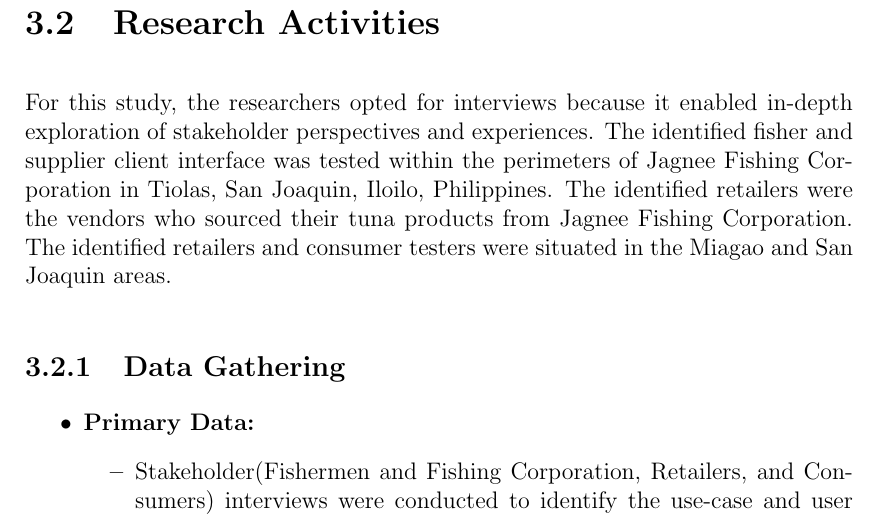
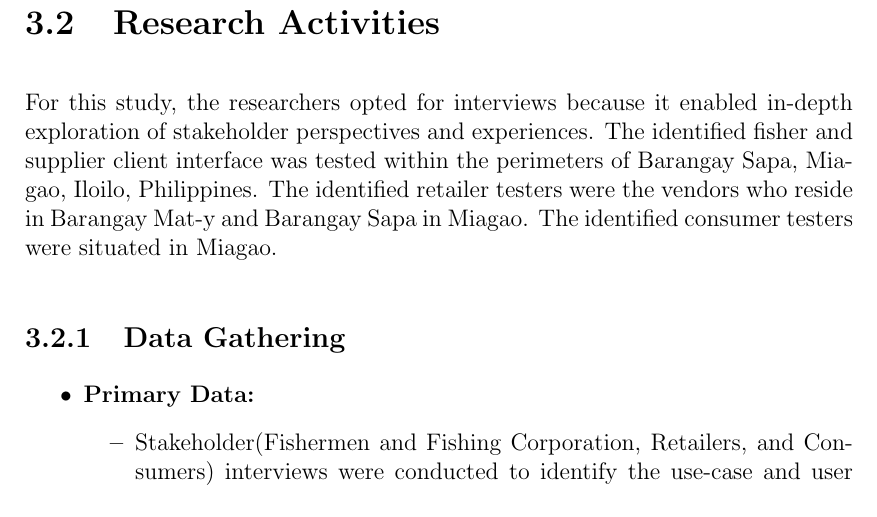
Before and after one commit to jeffrouzel/SeaXChange, a LaTeX thesis (Documentation/main.tex, which reads Documentation/chapter_3.tex): part of page 27 of 55, cut so that both start at the same text. Compiled offline with pdfLaTeX.

Commit message:
Update chapter_3.tex

```diff
--- a/Documentation/chapter_3.tex
+++ b/Documentation/chapter_3.tex
@@ -6,7 +6,7 @@ In this chapter, it outlines a clear and detailed description of the research me
 Scrum is a framework within the Agile development that prioritizes flexibility. It is an iterative software development approach that lets a project be broken down into phases and emphasizes continuous improvements. For this study, the researchers opted to use Scrum  because it involved many stakeholders and it operated in a ever-changing environment. Scrum allowed the team to adapt to new requirements through structured sprint planning, weekly reports, and sprint reviews, ensuring continuous alignment with project goals.
 \section{Research Activities}
 For this study, the researchers opted for interviews because it enabled in-depth exploration of stakeholder perspectives and experiences.
-The identified fisher and supplier client interface was tested within the perimeters of Jagnee Fishing Corporation in Tiolas, San Joaquin, Iloilo, Philippines. The identified retailers were the vendors who sourced their tuna products from Jagnee Fishing Corporation. The identified retailers and consumer testers were situated in the Miagao and San Joaquin areas.
+The identified fisher and supplier client interface was tested within the perimeters of Barangay Sapa, Miagao, Iloilo, Philippines. The identified retailer testers were the vendors who reside in Barangay Mat-y and Barangay Sapa in Miagao. The identified consumer testers were situated in Miagao.
 
 \subsection{Data Gathering}
 
```
